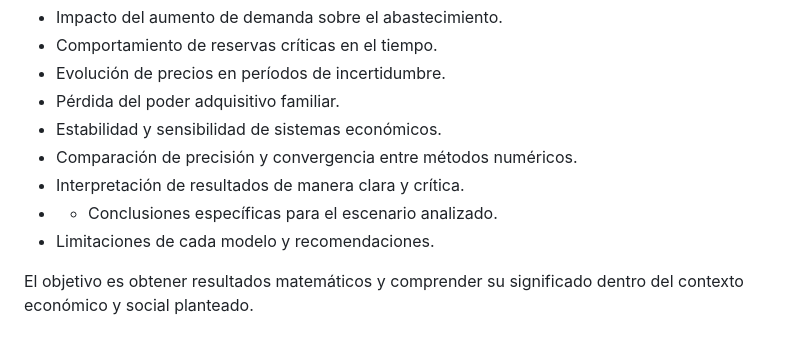
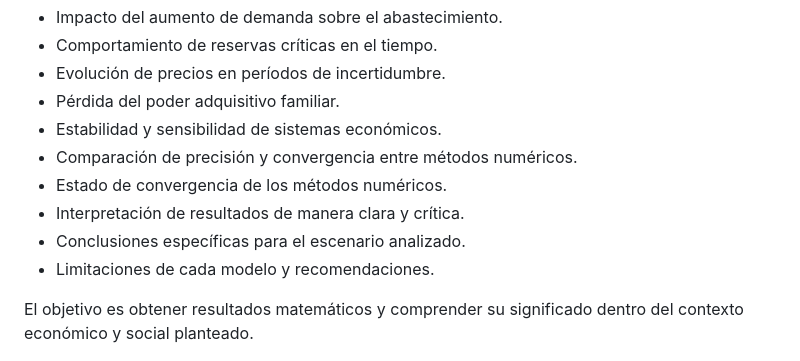
Before and after one commit to MikaelaCordova/simulacion-metodos-numericos, a Markdown page: README.md, the part around the change. GitHub-like rendering.

Commit message:
docs: update README

```diff
--- a/README.md
+++ b/README.md
@@ -77,8 +77,9 @@ Dependiendo del escenario seleccionado, la plataforma permite analizar:
 - Pérdida del poder adquisitivo familiar.
 - Estabilidad y sensibilidad de sistemas económicos.
 - Comparación de precisión y convergencia entre métodos numéricos.
+- Estado de convergencia de los métodos numéricos.
 - Interpretación de resultados de manera clara y crítica.
-- - Conclusiones específicas para el escenario analizado.
+- Conclusiones específicas para el escenario analizado.
 - Limitaciones de cada modelo y recomendaciones.
 
 El objetivo es obtener resultados matemáticos y comprender su significado dentro del contexto económico y social planteado.
```
